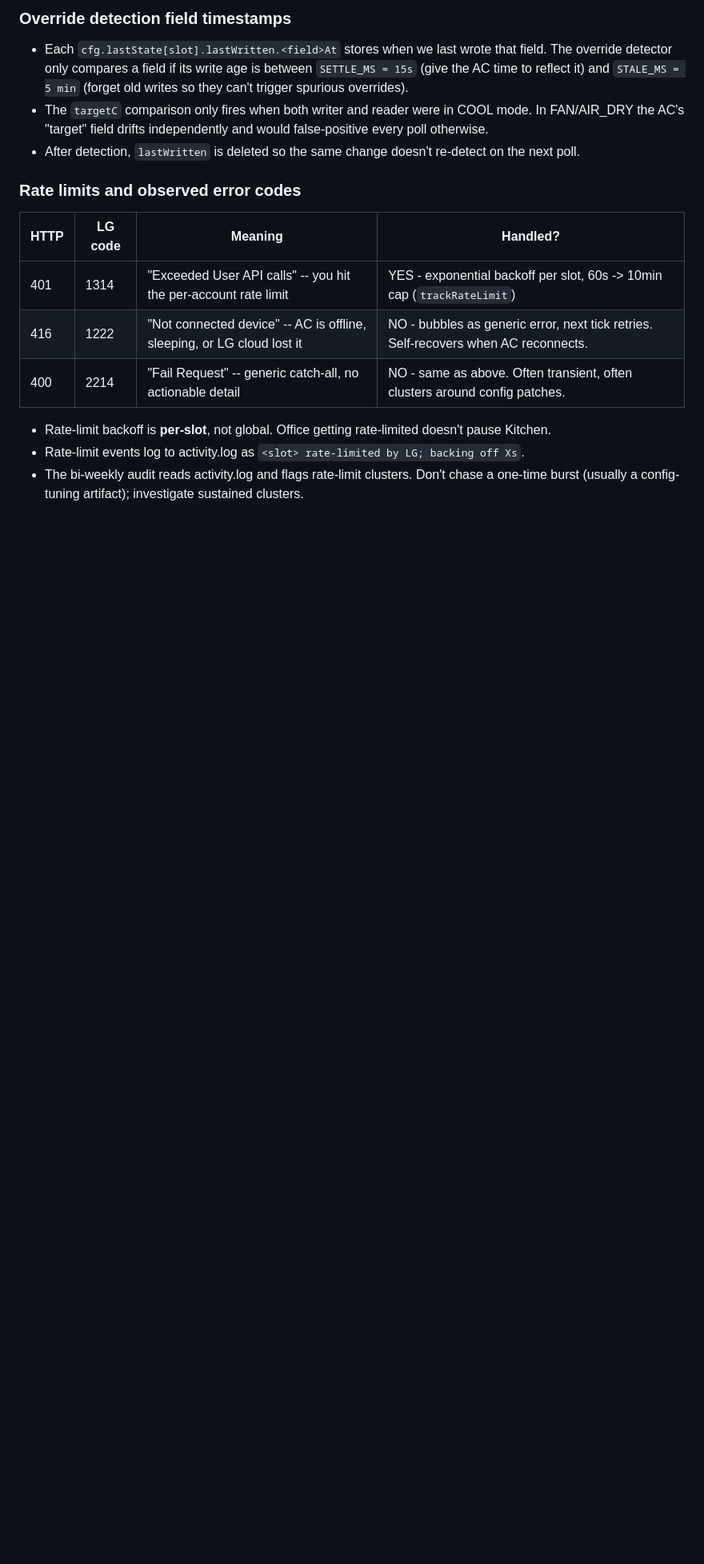
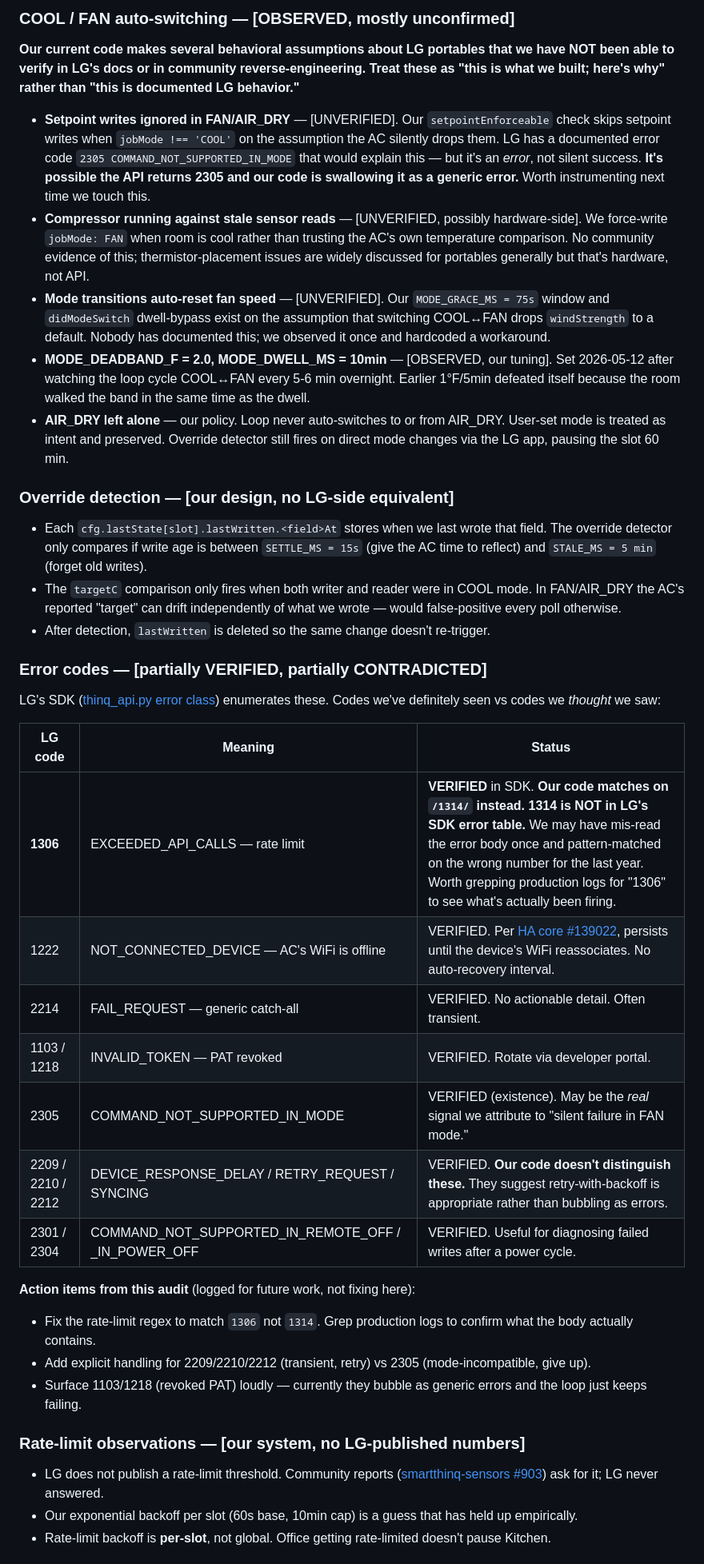
Before and after one commit to havenscr/home-automation, a Markdown page: home-orchestrator/LEARNINGS.md, the part around one of its changes. Shown at 80% size. GitHub-like rendering; blank space fills up the shorter version.

```diff
--- a/home-orchestrator/LEARNINGS.md
+++ b/home-orchestrator/LEARNINGS.md
@@ -81,18 +84,37 @@ Captured from production trial and error against two LG portable ACs (Office + K
 
-### Override detection field timestamps
-- Each `cfg.lastState[slot].lastWritten.<field>At` stores when we last wrote that field. The override detector only compares a field if its write age is between `SETTLE_MS = 15s` (give the AC time to reflect it) and `STALE_MS = 5 min` (forget old writes so they can't trigger spurious overrides).
-- The `targetC` comparison only fires when both writer and reader were in COOL mode. In FAN/AIR_DRY the AC's "target" field drifts independently and would false-positive every poll otherwise.
-- After detection, `lastWritten` is deleted so the same change doesn't re-detect on the next poll.
+### COOL / FAN auto-switching — [OBSERVED, mostly unconfirmed]
+**Our current code makes several behavioral assumptions about LG portables that we have NOT been able to verify in LG's docs or in community reverse-engineering. Treat these as "this is what we built; here's why" rather than "this is documented LG behavior."**
+- **Setpoint writes ignored in FAN/AIR_DRY** — [UNVERIFIED]. Our `setpointEnforceable` check skips setpoint writes when `jobMode !== 'COOL'` on the assumption the AC silently drops them. LG has a documented error code `2305 COMMAND_NOT_SUPPORTED_IN_MODE` that would explain this — but it's an *error*, not silent success. **It's possible the API returns 2305 and our code is swallowing it as a generic error.** Worth instrumenting next time we touch this.
+- **Compressor running against stale sensor reads** — [UNVERIFIED, possibly hardware-side]. We force-write `jobMode: FAN` when room is cool rather than trusting the AC's own temperature comparison. No community evidence of this; thermistor-placement issues are widely discussed for portables generally but that's hardware, not API.
+- **Mode transitions auto-reset fan speed** — [UNVERIFIED]. Our `MODE_GRACE_MS = 75s` window and `didModeSwitch` dwell-bypass exist on the assumption that switching COOL↔FAN drops `windStrength` to a default. Nobody has documented this; we observed it once and hardcoded a workaround.
+- **MODE_DEADBAND_F = 2.0, MODE_DWELL_MS = 10min** — [OBSERVED, our tuning]. Set 2026-05-12 after watching the loop cycle COOL↔FAN every 5-6 min overnight. Earlier 1°F/5min defeated itself because the room walked the band in the same time as the dwell.
+- **AIR_DRY left alone** — our policy. Loop never auto-switches to or from AIR_DRY. User-set mode is treated as intent and preserved. Override detector still fires on direct mode changes via the LG app, pausing the slot 60 min.
 
-### Rate limits and observed error codes
+### Override detection — [our design, no LG-side equivalent]
+- Each `cfg.lastState[slot].lastWritten.<field>At` stores when we last wrote that field. The override detector only compares if write age is between `SETTLE_MS = 15s` (give the AC time to reflect) and `STALE_MS = 5 min` (forget old writes).
+- The `targetC` comparison only fires when both writer and reader were in COOL mode. In FAN/AIR_DRY the AC's reported "target" can drift independently of what we wrote — would false-positive every poll otherwise.
+- After detection, `lastWritten` is deleted so the same change doesn't re-trigger.
 
-| HTTP | LG code | Meaning | Handled? |
-|---|---|---|---|
-| 401 | 1314 | "Exceeded User API calls" -- you hit the per-account rate limit | YES - exponential backoff per slot, 60s -> 10min cap (`trackRateLimit`) |
-| 416 | 1222 | "Not connected device" -- AC is offline, sleeping, or LG cloud lost it | NO - bubbles as generic error, next tick retries. Self-recovers when AC reconnects. |
-| 400 | 2214 | "Fail Request" -- generic catch-all, no actionable detail | NO - same as above. Often transient, often clusters around config patches. |
+### Error codes — [partially VERIFIED, partially CONTRADICTED]
+LG's SDK ([thinq_api.py error class](https://github.com/thinq-connect/pythinqconnect/blob/main/thinqconnect/thinq_api.py)) enumerates these. Codes we've definitely seen vs codes we *thought* we saw:
 
+| LG code | Meaning | Status |
+|---|---|---|
+| **1306** | EXCEEDED_API_CALLS — rate limit | **VERIFIED** in SDK. **Our code matches on `/1314/` instead. 1314 is NOT in LG's SDK error table.** We may have mis-read the error body once and pattern-matched on the wrong number for the last year. Worth grepping production logs for "1306" to see what's actually been firing. |
+| 1222 | NOT_CONNECTED_DEVICE — AC's WiFi is offline | VERIFIED. Per [HA core #139022](https://github.com/home-assistant/core/issues/139022), persists until the device's WiFi reassociates. No auto-recovery interval. |
+| 2214 | FAIL_REQUEST — generic catch-all | VERIFIED. No actionable detail. Often transient. |
+| 1103 / 1218 | INVALID_TOKEN — PAT revoked | VERIFIED. Rotate via developer portal. |
+| 2305 | COMMAND_NOT_SUPPORTED_IN_MODE | VERIFIED (existence). May be the *real* signal we attribute to "silent failure in FAN mode." |
+| 2209 / 2210 / 2212 | DEVICE_RESPONSE_DELAY / RETRY_REQUEST / SYNCING | VERIFIED. **Our code doesn't distinguish these.** They suggest retry-with-backoff is appropriate rather than bubbling as errors. |
+| 2301 / 2304 | COMMAND_NOT_SUPPORTED_IN_REMOTE_OFF / _IN_POWER_OFF | VERIFIED. Useful for diagnosing failed writes after a power cycle. |
+
+**Action items from this audit** (logged for future work, not fixing here):
+- Fix the rate-limit regex to match `1306` not `1314`. Grep production logs to confirm what the body actually contains.
+- Add explicit handling for 2209/2210/2212 (transient, retry) vs 2305 (mode-incompatible, give up).
+- Surface 1103/1218 (revoked PAT) loudly — currently they bubble as generic errors and the loop just keeps failing.
+
+### Rate-limit observations — [our system, no LG-published numbers]
+- LG does not publish a rate-limit threshold. Community reports ([smartthinq-sensors #903](https://github.com/ollo69/ha-smartthinq-sensors/issues/903)) ask for it; LG never answered.
+- Our exponential backoff per slot (60s base, 10min cap) is a guess that has held up empirically.
 - Rate-limit backoff is **per-slot**, not global. Office getting rate-limited doesn't pause Kitchen.
-- Rate-limit events log to activity.log as `<slot> rate-limited by LG; backing off Xs`.
-- The bi-weekly audit reads activity.log and flags rate-limit clusters. Don't chase a one-time burst (usually a config-tuning artifact); investigate sustained clusters.
 
```
Also changed, not shown: other parts of home-orchestrator/LEARNINGS.md (+44 -35 lines).
